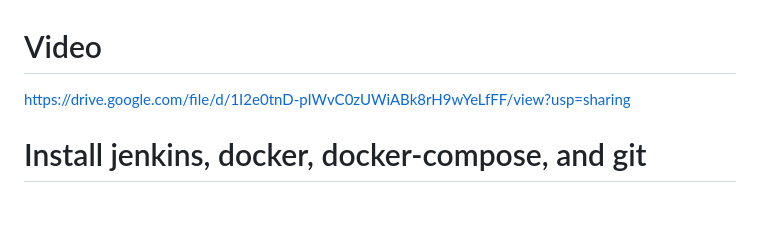
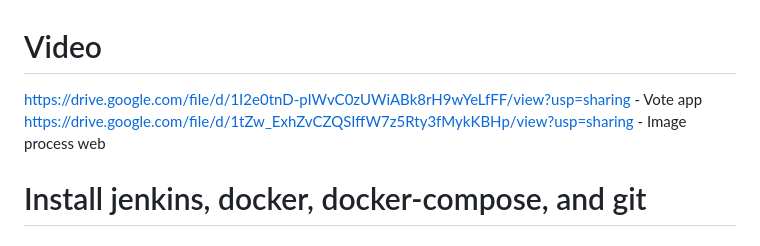
Before and after one commit to it63070105/week10, a Markdown page: README.md, the part around the change. GitHub-like rendering; blank space fills up the shorter version.

```diff
--- a/README.md
+++ b/README.md
@@ -1,6 +1,7 @@
 # Video
 
-https://drive.google.com/file/d/1I2e0tnD-pIWvC0zUWiABk8rH9wYeLfFF/view?usp=sharing
+https://drive.google.com/file/d/1I2e0tnD-pIWvC0zUWiABk8rH9wYeLfFF/view?usp=sharing - Vote app
+https://drive.google.com/file/d/1tZw_ExhZvCZQSIffW7z5Rty3fMykKBHp/view?usp=sharing - Image process web
 
 # Install jenkins, docker, docker-compose, and git
 
```
